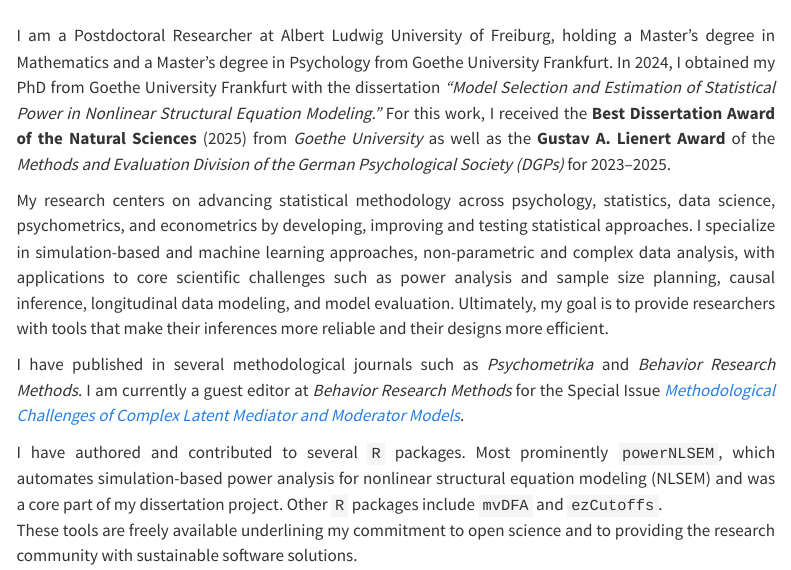
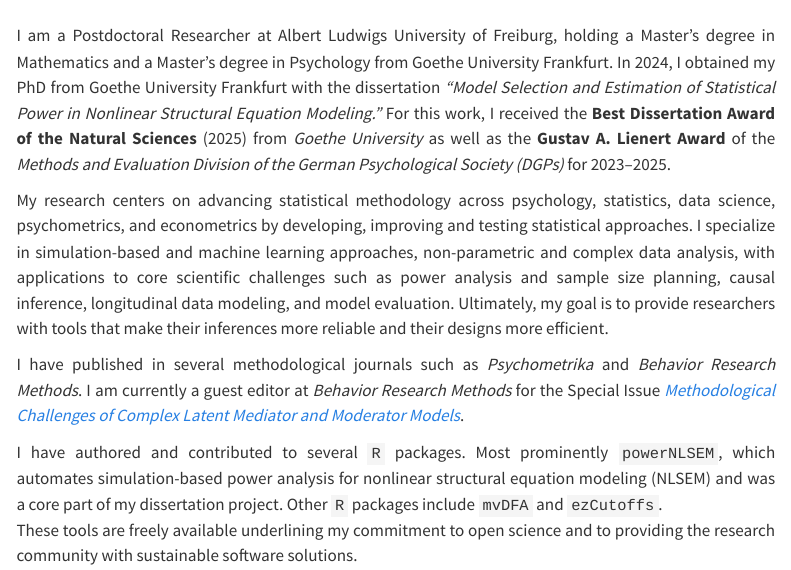
Before and after one commit to jpirmer/jpirmer.github.io, a Quarto document (index.qmd): the page in a window 1100 px wide, from 160 px down. Rendered offline with R 4.5, knitr and Pandoc in place of Quarto, with nearby package versions; menus at the side of the page are left out.

Commit message:
Update CV.

```diff
--- a/index.qmd
+++ b/index.qmd
@@ -10,7 +10,7 @@
 
 <div class="landing-text">
 
-I am a Postdoctoral Researcher at Albert Ludwig University of Freiburg, holding a Master’s degree in Mathematics and a Master’s degree in Psychology from Goethe University Frankfurt.
+I am a Postdoctoral Researcher at Albert Ludwigs University of Freiburg, holding a Master’s degree in Mathematics and a Master’s degree in Psychology from Goethe University Frankfurt.
 In 2024, I obtained my PhD from Goethe University Frankfurt with the dissertation *"Model Selection and Estimation of Statistical Power in Nonlinear Structural Equation Modeling."* For this work, I received the **Best Dissertation Award of the Natural Sciences** (2025) from *Goethe University* as well as the **Gustav A. Lienert Award** of the *Methods and Evaluation Division of the German Psychological Society (DGPs)* for 2023–2025.
 
 My research centers on advancing statistical methodology across psychology, statistics, data science, psychometrics, and econometrics by developing, improving and testing statistical approaches. I specialize in simulation-based and machine learning approaches, non-parametric and complex data analysis, with applications to core scientific challenges such as power analysis and sample size planning, causal inference, longitudinal data modeling, and model evaluation. Ultimately, my goal is to provide researchers with tools that make their inferences more reliable and their designs more efficient.
```
Also changed, not shown: assets/CV_Irmer.pdf, 2 other files.
